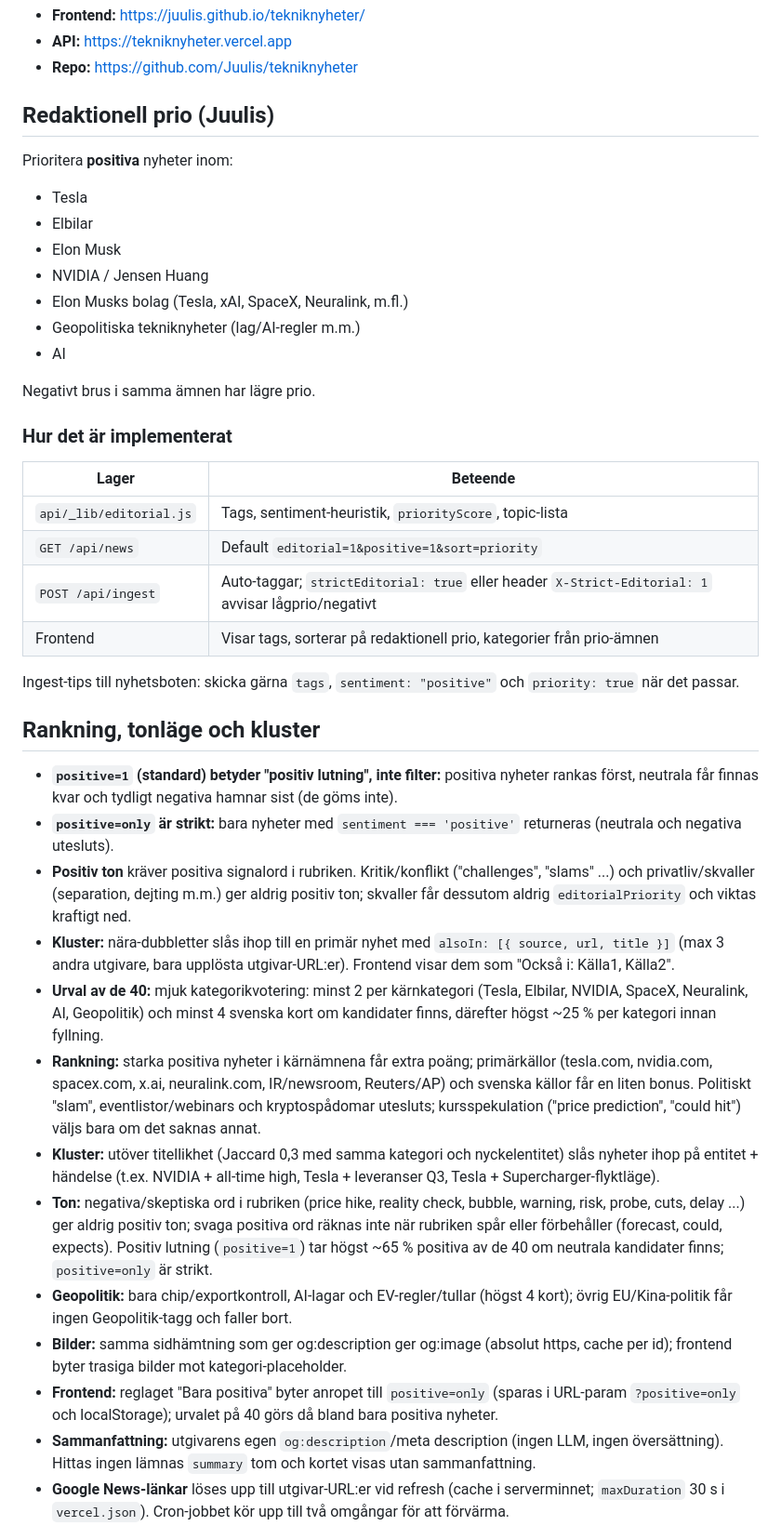
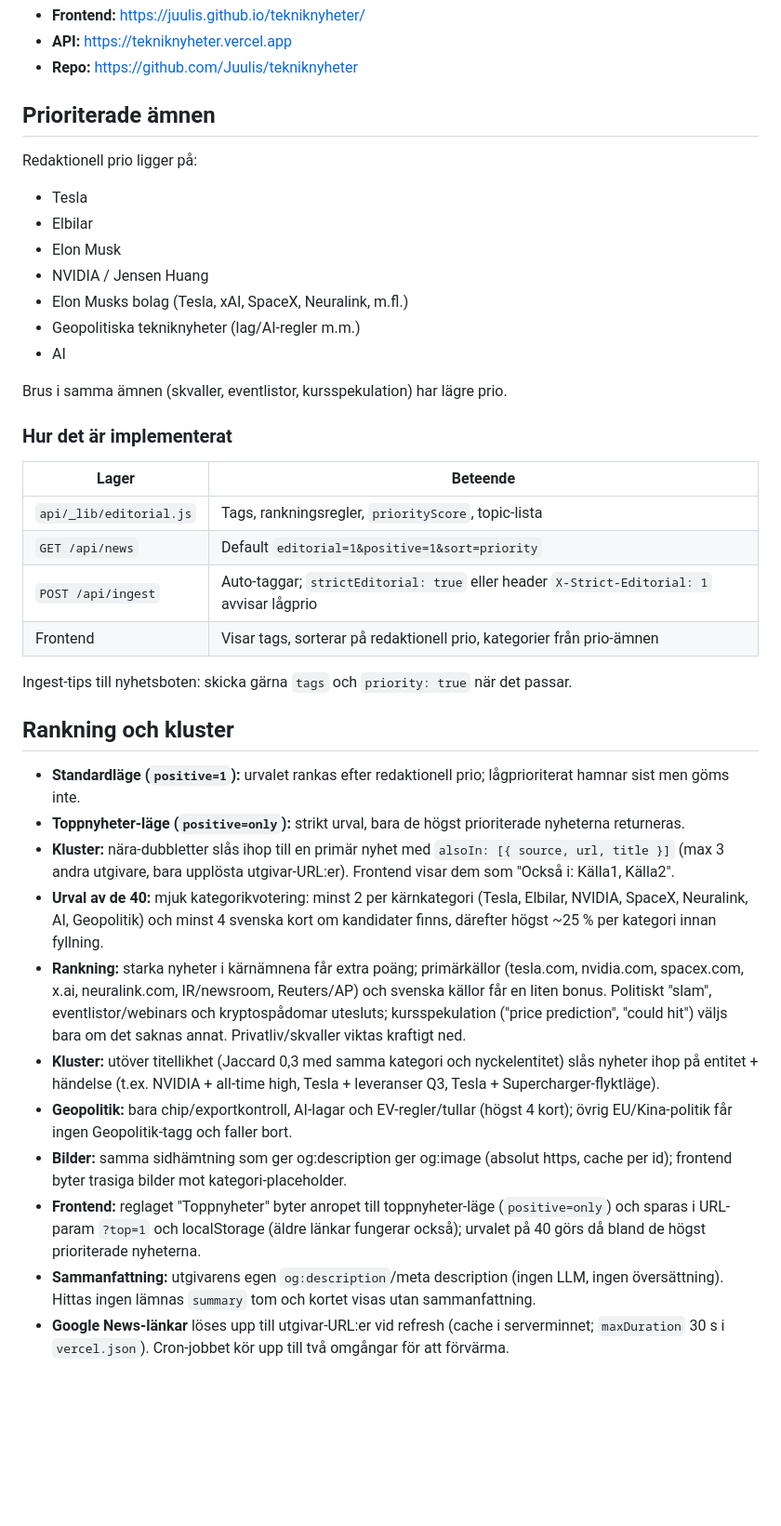
Before and after one commit to Juulis/tekniknyheter, a Markdown page: README.md, the part around one of its changes. Shown at 93% size. GitHub-like rendering; blank space fills up the shorter version.

Commit message:
README: neutral beskrivning (prioriterade ämnen, toppnyheter-läge)

```diff
--- a/README.md
+++ b/README.md
@@ -6,9 +6,9 @@ Bot-driven tekniknyhetssida med **redaktionell prioritering**.
 - **API:** https://tekniknyheter.vercel.app
 - **Repo:** https://github.com/Juulis/tekniknyheter
 
-## Redaktionell prio (Juulis)
+## Prioriterade ämnen
 
-Prioritera **positiva** nyheter inom:
+Redaktionell prio ligger på:
 
 - Tesla
 - Elbilar
@@ -18,32 +18,30 @@ Prioritera **positiva** nyheter inom:
 - Geopolitiska tekniknyheter (lag/AI-regler m.m.)
 - AI
 
-Negativt brus i samma ämnen har lägre prio.
+Brus i samma ämnen (skvaller, eventlistor, kursspekulation) har lägre prio.
 
 ### Hur det är implementerat
 
 | Lager | Beteende |
 | --- | --- |
-| `api/_lib/editorial.js` | Tags, sentiment-heuristik, `priorityScore`, topic-lista |
+| `api/_lib/editorial.js` | Tags, rankningsregler, `priorityScore`, topic-lista |
 | `GET /api/news` | Default `editorial=1&positive=1&sort=priority` |
-| `POST /api/ingest` | Auto-taggar; `strictEditorial: true` eller header `X-Strict-Editorial: 1` avvisar lågprio/negativt |
+| `POST /api/ingest` | Auto-taggar; `strictEditorial: true` eller header `X-Strict-Editorial: 1` avvisar lågprio |
 | Frontend | Visar tags, sorterar på redaktionell prio, kategorier från prio-ämnen |
 
-Ingest-tips till nyhetsboten: skicka gärna `tags`, `sentiment: "positive"` och `priority: true` när det passar.
+Ingest-tips till nyhetsboten: skicka gärna `tags` och `priority: true` när det passar.
 
-## Rankning, tonläge och kluster
+## Rankning och kluster
 
-- **`positive=1` (standard) betyder "positiv lutning", inte filter:** positiva nyheter rankas först, neutrala får finnas kvar och tydligt negativa hamnar sist (de göms inte).
-- **`positive=only` är strikt:** bara nyheter med `sentiment === 'positive'` returneras (neutrala och negativa utesluts).
-- **Positiv ton** kräver positiva signalord i rubriken. Kritik/konflikt ("challenges", "slams" ...) och privatliv/skvaller (separation, dejting m.m.) ger aldrig positiv ton; skvaller får dessutom aldrig `editorialPriority` och viktas kraftigt ned.
+- **Standardläge (`positive=1`):** urvalet rankas efter redaktionell prio; lågprioriterat hamnar sist men göms inte.
+- **Toppnyheter-läge (`positive=only`):** strikt urval, bara de högst prioriterade nyheterna returneras.
 - **Kluster:** nära-dubbletter slås ihop till en primär nyhet med `alsoIn: [{ source, url, title }]` (max 3 andra utgivare, bara upplösta utgivar-URL:er). Frontend visar dem som "Också i: Källa1, Källa2".
 - **Urval av de 40:** mjuk kategorikvotering: minst 2 per kärnkategori (Tesla, Elbilar, NVIDIA, SpaceX, Neuralink, AI, Geopolitik) och minst 4 svenska kort om kandidater finns, därefter högst ~25 % per kategori innan fyllning.
-- **Rankning:** starka positiva nyheter i kärnämnena får extra poäng; primärkällor (tesla.com, nvidia.com, spacex.com, x.ai, neuralink.com, IR/newsroom, Reuters/AP) och svenska källor får en liten bonus. Politiskt "slam", eventlistor/webinars och kryptospådomar utesluts; kursspekulation ("price prediction", "could hit") väljs bara om det saknas annat.
+- **Rankning:** starka nyheter i kärnämnena får extra poäng; primärkällor (tesla.com, nvidia.com, spacex.com, x.ai, neuralink.com, IR/newsroom, Reuters/AP) och svenska källor får en liten bonus. Politiskt "slam", eventlistor/webinars och kryptospådomar utesluts; kursspekulation ("price prediction", "could hit") väljs bara om det saknas annat. Privatliv/skvaller viktas kraftigt ned.
 - **Kluster:** utöver titellikhet (Jaccard 0,3 med samma kategori och nyckelentitet) slås nyheter ihop på entitet + händelse (t.ex. NVIDIA + all-time high, Tesla + leveranser Q3, Tesla + Supercharger-flyktläge).
-- **Ton:** negativa/skeptiska ord i rubriken (price hike, reality check, bubble, warning, risk, probe, cuts, delay ...) ger aldrig positiv ton; svaga positiva ord räknas inte när rubriken spår eller förbehåller (forecast, could, expects). Positiv lutning (`positive=1`) tar högst ~65 % positiva av de 40 om neutrala kandidater finns; `positive=only` är strikt.
 - **Geopolitik:** bara chip/exportkontroll, AI-lagar och EV-regler/tullar (högst 4 kort); övrig EU/Kina-politik får ingen Geopolitik-tagg och faller bort.
 - **Bilder:** samma sidhämtning som ger og:description ger og:image (absolut https, cache per id); frontend byter trasiga bilder mot kategori-placeholder.
-- **Frontend:** reglaget "Bara positiva" byter anropet till `positive=only` (sparas i URL-param `?positive=only` och localStorage); urvalet på 40 görs då bland bara positiva nyheter.
+- **Frontend:** reglaget "Toppnyheter" byter anropet till toppnyheter-läge (`positive=only`) och sparas i URL-param `?top=1` och localStorage (äldre länkar fungerar också); urvalet på 40 görs då bland de högst prioriterade nyheterna.
 - **Sammanfattning:** utgivarens egen `og:description`/meta description (ingen LLM, ingen översättning). Hittas ingen lämnas `summary` tom och kortet visas utan sammanfattning.
 - **Google News-länkar** löses upp till utgivar-URL:er vid refresh (cache i serverminnet; `maxDuration` 30 s i `vercel.json`). Cron-jobbet kör upp till två omgångar för att förvärma.
 
```
Also changed, not shown: other parts of README.md (+1 -1 lines).
